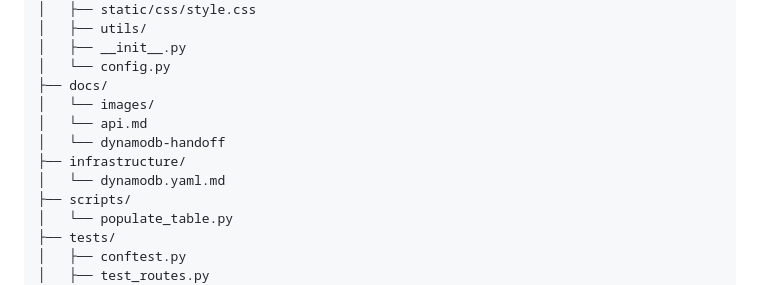
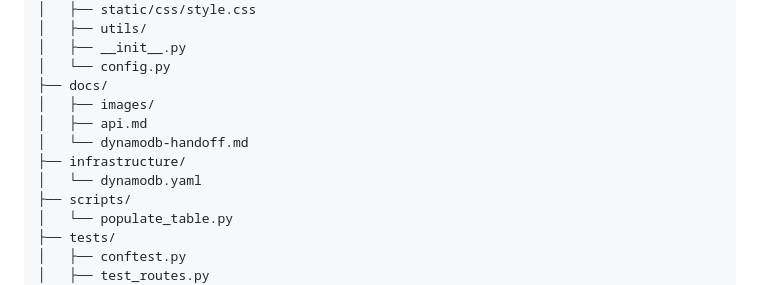
Before and after one commit to onasanyasarah17-bit/Eta-Team-, a Markdown page: README.md, the part around the change. Drawn GitHub-style.

Commit message:
Fix README paths for CloudFormation template and DynamoDB docs.

```diff
--- a/README.md
+++ b/README.md
@@ -30,11 +30,11 @@ IAM-least-previlege-backend/
 │   ├── __init__.py
 │   └── config.py
 ├── docs/
-│   └── images/
-│   └── api.md
-│   └── dynamodb-handoff
+│   ├── images/
+│   ├── api.md
+│   └── dynamodb-handoff.md
 ├── infrastructure/
-│   └── dynamodb.yaml.md
+│   └── dynamodb.yaml
 ├── scripts/
 │   └── populate_table.py
 ├── tests/
```
